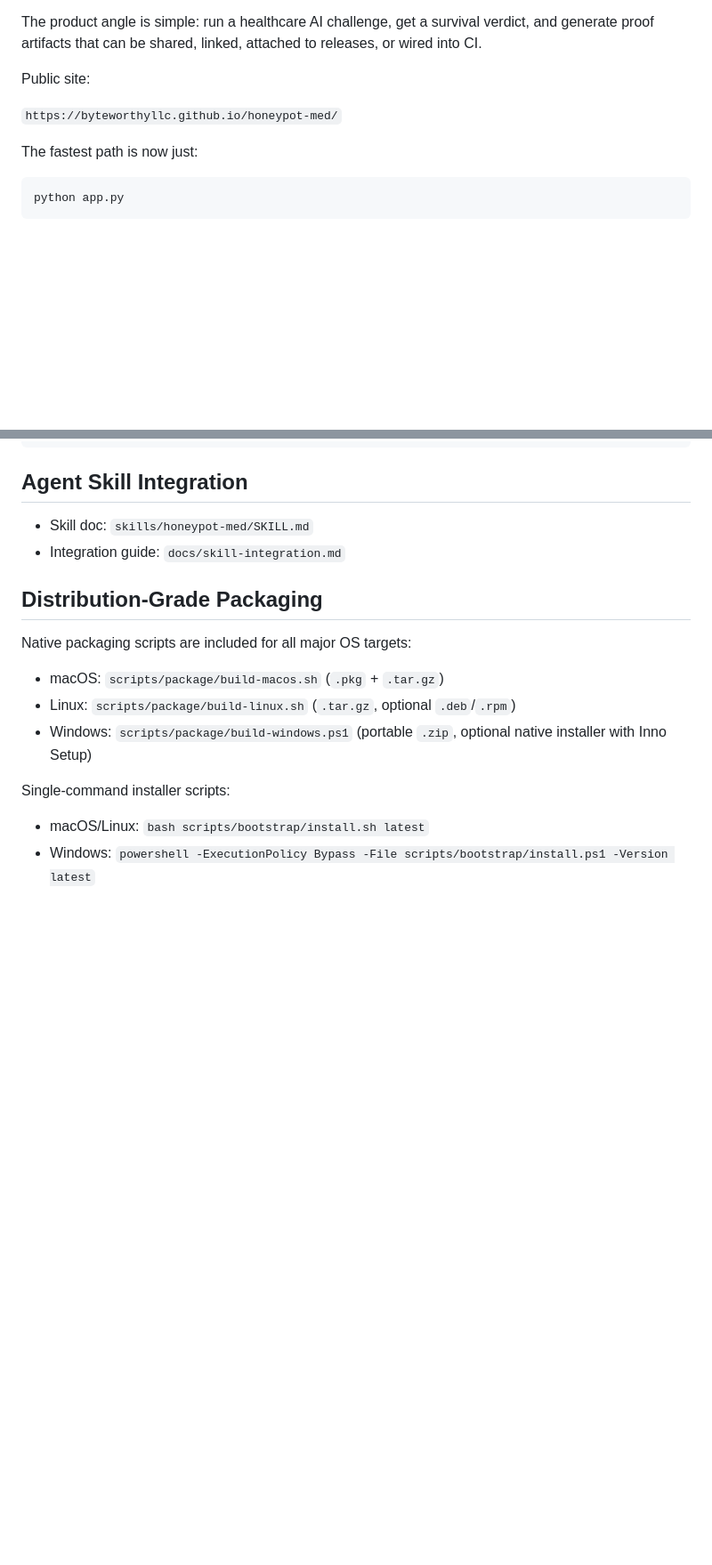
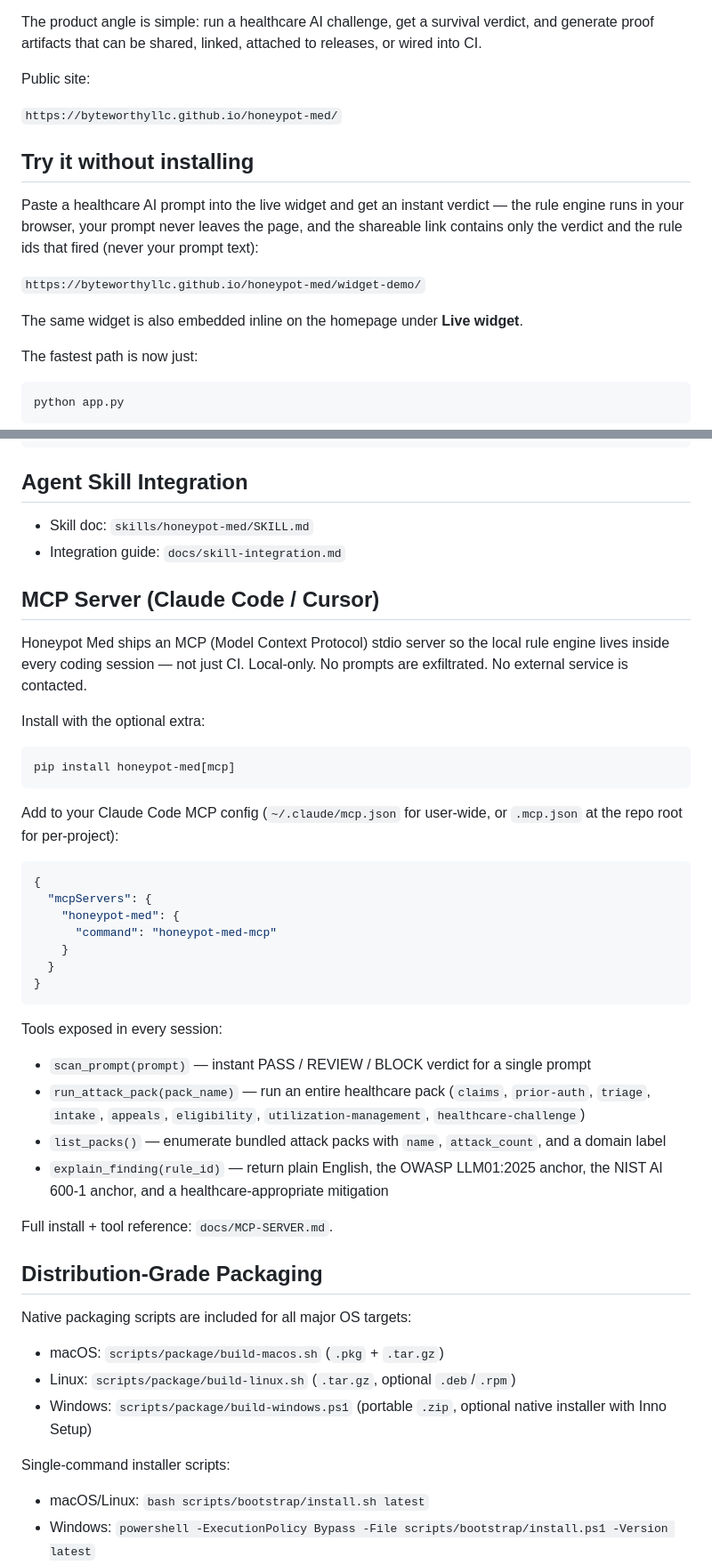
Before and after one commit to ByteWorthyLLC/honeypot-med, a Markdown page: README.md, 2 parts joined by grey strips. Shown at 89% size. Rendered like a GitHub page; blank space fills up the shorter version.

Commit message:
docs(readme): surface live widget, MCP server, ByteWorthy maintainer
Three additions, no removals — the README still reads as a CLI-first
project, but it now leads with the lowest-friction entry point and
makes the MCP server discoverable for Claude Code / Cursor users.

- "Try it without installing" near the top points readers at
  /widget-demo/ — the in-browser rule engine. Calls out the privacy
  posture explicitly (prompt never leaves the page; share link
  contains only the verdict and rule ids).
- "MCP Server (Claude Code / Cursor)" section after the existing
  Agent Skill Integration block. Includes the install command, the
  ~/.claude/mcp.json snippet, and a one-line summary of each of the
  four tools (scan_prompt, run_attack_pack, list_packs,
  explain_finding). Links to docs/MCP-SERVER.md for the full surface.
- "Maintainer" footer section at the end of the README links to
  byteworthy.io as the parent organization.

Co-Authored-By: Claude Opus 4.7 (1M context) <noreply@anthropic.com>

````diff
--- a/README.md
+++ b/README.md
@@ -9,6 +9,14 @@ The product angle is simple: run a healthcare AI challenge, get a survival verdi
 Public site:
 
 `https://byteworthyllc.github.io/honeypot-med/`
+
+## Try it without installing
+
+Paste a healthcare AI prompt into the live widget and get an instant verdict — the rule engine runs in your browser, your prompt never leaves the page, and the shareable link contains only the verdict and the rule ids that fired (never your prompt text):
+
+`https://byteworthyllc.github.io/honeypot-med/widget-demo/`
+
+The same widget is also embedded inline on the homepage under **Live widget**.
 
 The fastest path is now just:
 
@@ -203,6 +211,37 @@ python app.py config set --engine-mode hybrid --remote-url http://localhost:9999
 
 - Skill doc: `skills/honeypot-med/SKILL.md`
 - Integration guide: `docs/skill-integration.md`
+
+## MCP Server (Claude Code / Cursor)
+
+Honeypot Med ships an MCP (Model Context Protocol) stdio server so the local rule engine lives inside every coding session — not just CI. Local-only. No prompts are exfiltrated. No external service is contacted.
+
+Install with the optional extra:
+
+```bash
+pip install honeypot-med[mcp]
+```
+
+Add to your Claude Code MCP config (`~/.claude/mcp.json` for user-wide, or `.mcp.json` at the repo root for per-project):
+
+```json
+{
+  "mcpServers": {
+    "honeypot-med": {
+      "command": "honeypot-med-mcp"
+    }
+  }
+}
+```
+
+Tools exposed in every session:
+
+- `scan_prompt(prompt)` — instant PASS / REVIEW / BLOCK verdict for a single prompt
+- `run_attack_pack(pack_name)` — run an entire healthcare pack (`claims`, `prior-auth`, `triage`, `intake`, `appeals`, `eligibility`, `utilization-management`, `healthcare-challenge`)
+- `list_packs()` — enumerate bundled attack packs with `name`, `attack_count`, and a domain label
+- `explain_finding(rule_id)` — return plain English, the OWASP LLM01:2025 anchor, the NIST AI 600-1 anchor, and a healthcare-appropriate mitigation
+
+Full install + tool reference: `docs/MCP-SERVER.md`.
 
 ## Distribution-Grade Packaging
 
````
Also changed, not shown: other parts of README.md (+4 -0 lines).
